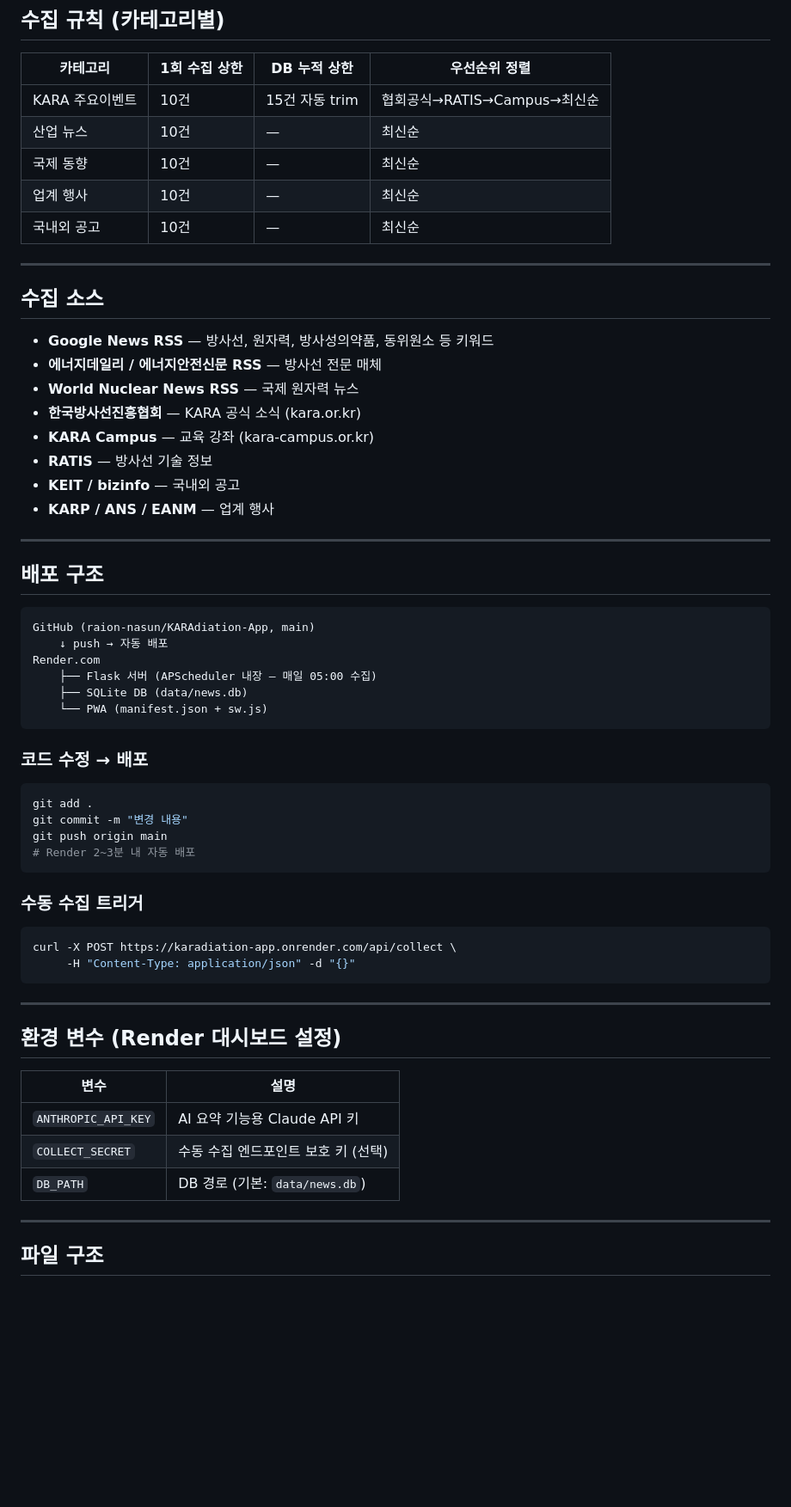
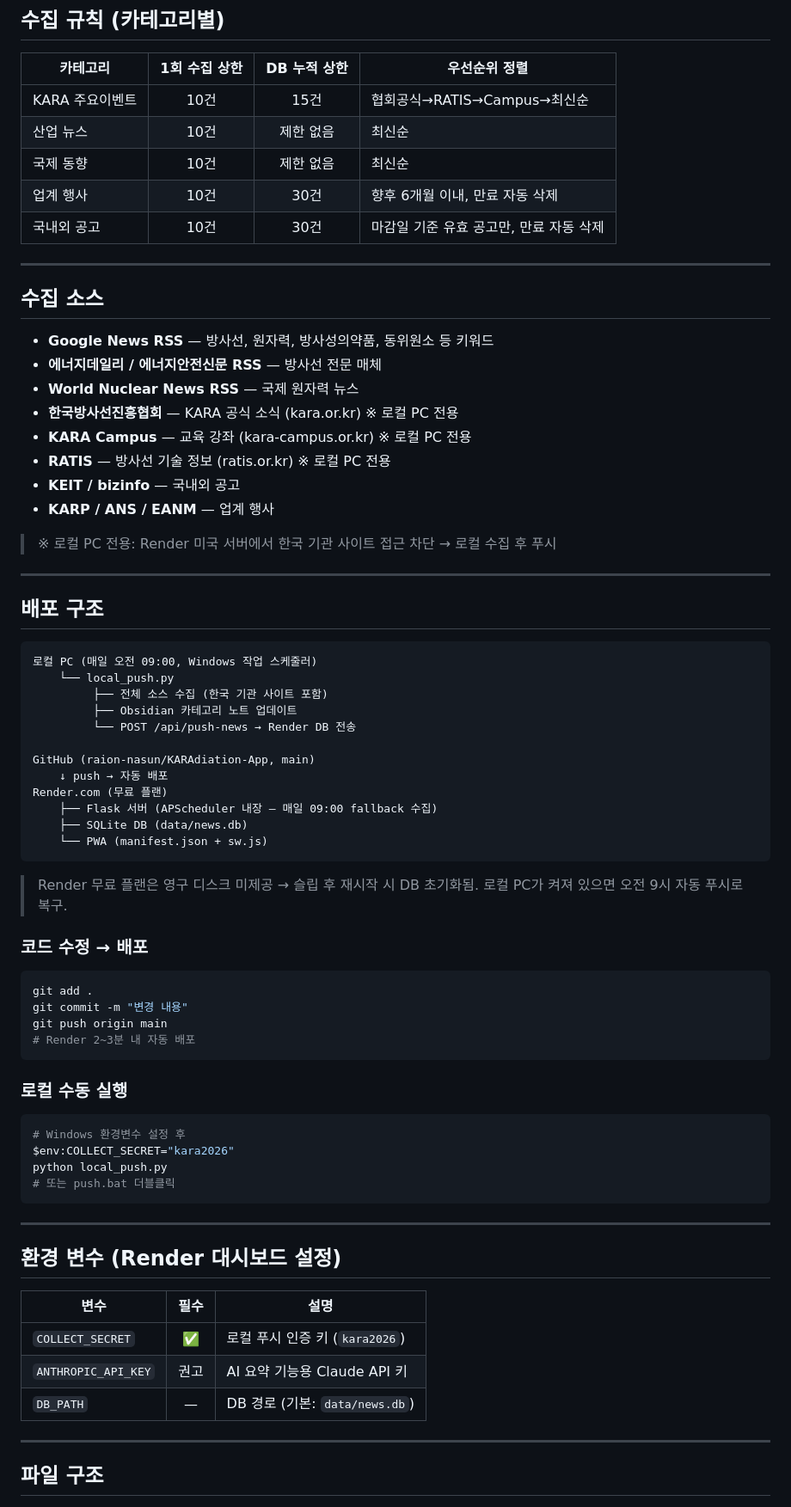
Before and after one commit to raion-nasun/KARAdiation-App, a Markdown page: README.md, the part around one of its changes. Shown at 86% size. Drawn GitHub-style; blank space fills up the shorter version.

Commit message:
Update README: schedule 09:00, local push architecture, correct DB limits

````diff
--- a/README.md
+++ b/README.md
@@ -23,12 +23,12 @@
 ## 수집 규칙 (카테고리별)
 
 | 카테고리 | 1회 수집 상한 | DB 누적 상한 | 우선순위 정렬 |
-|----------|--------------|--------------|---------------|
-| KARA 주요이벤트 | 10건 | 15건 자동 trim | 협회공식→RATIS→Campus→최신순 |
-| 산업 뉴스 | 10건 | — | 최신순 |
-| 국제 동향 | 10건 | — | 최신순 |
-| 업계 행사 | 10건 | — | 최신순 |
-| 국내외 공고 | 10건 | — | 최신순 |
+|----------|:---:|:---:|---------------|
+| KARA 주요이벤트 | 10건 | 15건 | 협회공식→RATIS→Campus→최신순 |
+| 산업 뉴스 | 10건 | 제한 없음 | 최신순 |
+| 국제 동향 | 10건 | 제한 없음 | 최신순 |
+| 업계 행사 | 10건 | 30건 | 향후 6개월 이내, 만료 자동 삭제 |
+| 국내외 공고 | 10건 | 30건 | 마감일 기준 유효 공고만, 만료 자동 삭제 |
 
 ---
 
@@ -37,24 +37,35 @@
 - **Google News RSS** — 방사선, 원자력, 방사성의약품, 동위원소 등 키워드
 - **에너지데일리 / 에너지안전신문 RSS** — 방사선 전문 매체
 - **World Nuclear News RSS** — 국제 원자력 뉴스
-- **한국방사선진흥협회** — KARA 공식 소식 (kara.or.kr)
-- **KARA Campus** — 교육 강좌 (kara-campus.or.kr)
-- **RATIS** — 방사선 기술 정보
+- **한국방사선진흥협회** — KARA 공식 소식 (kara.or.kr) ※ 로컬 PC 전용
+- **KARA Campus** — 교육 강좌 (kara-campus.or.kr) ※ 로컬 PC 전용
+- **RATIS** — 방사선 기술 정보 (ratis.or.kr) ※ 로컬 PC 전용
 - **KEIT / bizinfo** — 국내외 공고
 - **KARP / ANS / EANM** — 업계 행사
+
+> ※ 로컬 PC 전용: Render 미국 서버에서 한국 기관 사이트 접근 차단 → 로컬 수집 후 푸시
 
 ---
 
 ## 배포 구조
 
 ```
+로컬 PC (매일 오전 09:00, Windows 작업 스케줄러)
+    └── local_push.py
+         ├── 전체 소스 수집 (한국 기관 사이트 포함)
+         ├── Obsidian 카테고리 노트 업데이트
+         └── POST /api/push-news → Render DB 전송
+
 GitHub (raion-nasun/KARAdiation-App, main)
     ↓ push → 자동 배포
-Render.com
-    ├── Flask 서버 (APScheduler 내장 — 매일 05:00 수집)
+Render.com (무료 플랜)
+    ├── Flask 서버 (APScheduler 내장 — 매일 09:00 fallback 수집)
     ├── SQLite DB (data/news.db)
     └── PWA (manifest.json + sw.js)
 ```
+
+> Render 무료 플랜은 영구 디스크 미제공 → 슬립 후 재시작 시 DB 초기화됨.
+> 로컬 PC가 켜져 있으면 오전 9시 자동 푸시로 복구.
 
 ### 코드 수정 → 배포
 
@@ -65,22 +76,24 @@ git push origin main
 # Render 2~3분 내 자동 배포
 ```
 
-### 수동 수집 트리거
+### 로컬 수동 실행
 
 ```bash
-curl -X POST https://karadiation-app.onrender.com/api/collect \
-     -H "Content-Type: application/json" -d "{}"
+# Windows 환경변수 설정 후
+$env:COLLECT_SECRET="kara2026"
+python local_push.py
+# 또는 push.bat 더블클릭
 ```
 
 ---
 
 ## 환경 변수 (Render 대시보드 설정)
 
-| 변수 | 설명 |
-|------|------|
-| `ANTHROPIC_API_KEY` | AI 요약 기능용 Claude API 키 |
-| `COLLECT_SECRET` | 수동 수집 엔드포인트 보호 키 (선택) |
-| `DB_PATH` | DB 경로 (기본: `data/news.db`) |
+| 변수 | 필수 | 설명 |
+|------|:---:|------|
+| `COLLECT_SECRET` | ✅ | 로컬 푸시 인증 키 (`kara2026`) |
+| `ANTHROPIC_API_KEY` | 권고 | AI 요약 기능용 Claude API 키 |
+| `DB_PATH` | — | DB 경로 (기본: `data/news.db`) |
 
 ---
 
````
Also changed, not shown: other parts of README.md (+12 -4 lines).
